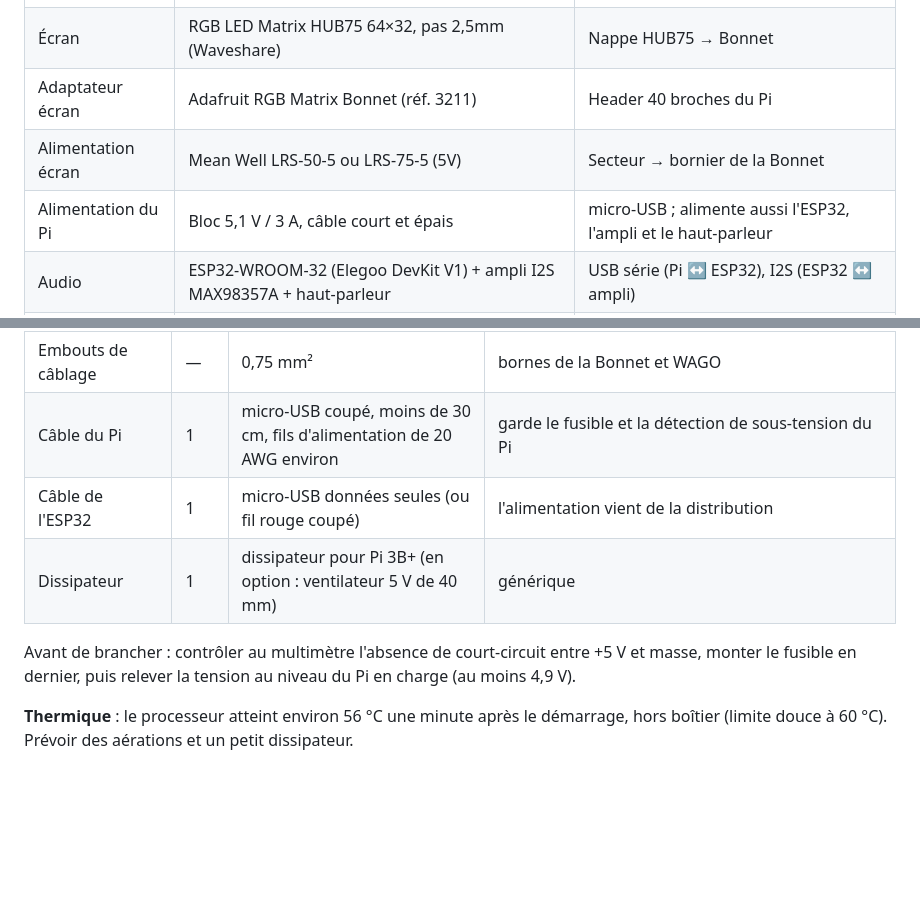
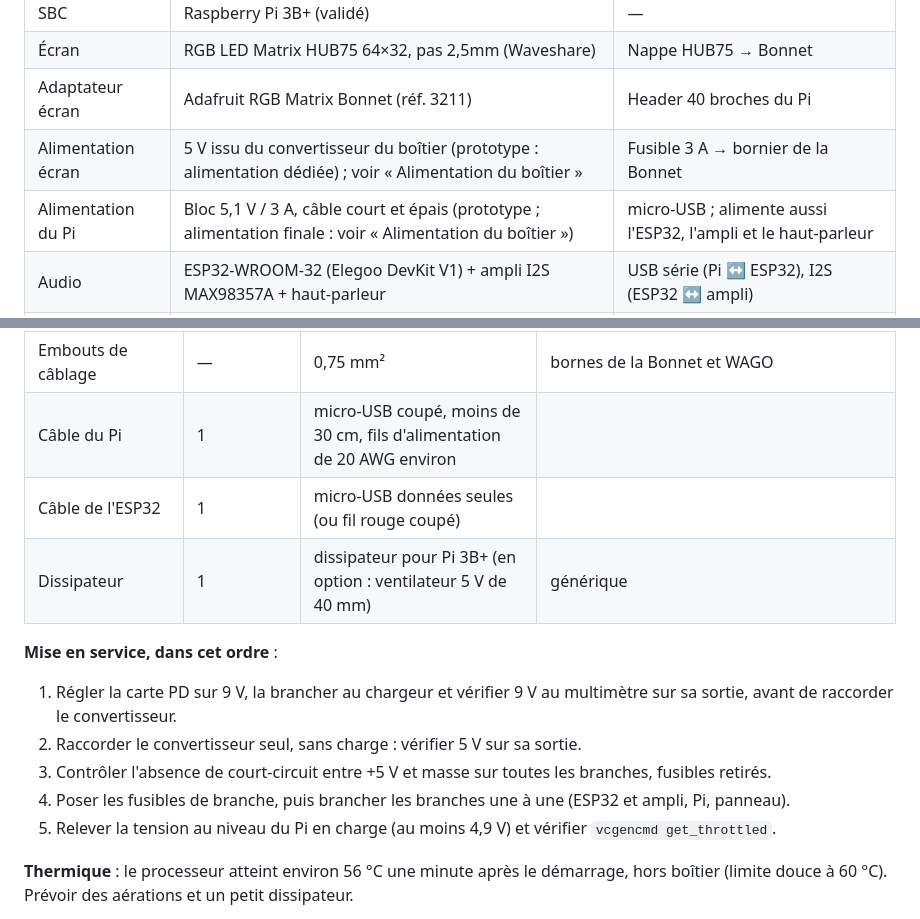
Before and after one commit to laurentChin/smartclock, a Markdown page: README.md, 2 parts joined by grey strips. GitHub-like rendering; blank space fills up the shorter version.

```diff
--- a/README.md
+++ b/README.md
@@ -10,8 +10,8 @@ Radio-réveil connecté basé sur Raspberry Pi, avec afficheur RGB LED matrix
 | SBC | Raspberry Pi 3B+ (validé) | — |
 | Écran | RGB LED Matrix HUB75 64×32, pas 2,5mm (Waveshare) | Nappe HUB75 → Bonnet |
 | Adaptateur écran | Adafruit RGB Matrix Bonnet (réf. 3211) | Header 40 broches du Pi |
-| Alimentation écran | Mean Well LRS-50-5 ou LRS-75-5 (5V) | Secteur → bornier de la Bonnet |
-| Alimentation du Pi | Bloc 5,1 V / 3 A, câble court et épais | micro-USB ; alimente aussi l'ESP32, l'ampli et le haut-parleur |
+| Alimentation écran | 5 V issu du convertisseur du boîtier (prototype : alimentation dédiée) ; voir « Alimentation du boîtier » | Fusible 3 A → bornier de la Bonnet |
+| Alimentation du Pi | Bloc 5,1 V / 3 A, câble court et épais (prototype ; alimentation finale : voir « Alimentation du boîtier ») | micro-USB ; alimente aussi l'ESP32, l'ampli et le haut-parleur |
 | Audio | ESP32-WROOM-32 (Elegoo DevKit V1) + ampli I2S MAX98357A + haut-parleur | USB série (Pi ↔ ESP32), I2S (ESP32 ↔ ampli) |
 | Boutons | 3 poussoirs (principal, volume +, volume −) | GPIO 32 / 33 / 27 de l'ESP32, vers GND |
 
@@ -72,10 +106,15 @@ fiches techniques elles-mêmes sont à relire avant commande) :
 | Embouts de câblage | — | 0,75 mm² | bornes de la Bonnet et WAGO |
-| Câble du Pi | 1 | micro-USB coupé, moins de 30 cm, fils d'alimentation de 20 AWG environ | garde le fusible et la détection de sous-tension du Pi |
-| Câble de l'ESP32 | 1 | micro-USB données seules (ou fil rouge coupé) | l'alimentation vient de la distribution |
+| Câble du Pi | 1 | micro-USB coupé, moins de 30 cm, fils d'alimentation de 20 AWG environ | |
+| Câble de l'ESP32 | 1 | micro-USB données seules (ou fil rouge coupé) | |
 | Dissipateur | 1 | dissipateur pour Pi 3B+ (en option : ventilateur 5 V de 40 mm) | générique |
 
-Avant de brancher : contrôler au multimètre l'absence de court-circuit entre +5 V et masse, monter le fusible en
-dernier, puis relever la tension au niveau du Pi en charge (au moins 4,9 V).
+**Mise en service, dans cet ordre** :
+1. Régler la carte PD sur 9 V, la brancher au chargeur et vérifier 9 V au multimètre sur sa sortie, avant de
+   raccorder le convertisseur.
+2. Raccorder le convertisseur seul, sans charge : vérifier 5 V sur sa sortie.
+3. Contrôler l'absence de court-circuit entre +5 V et masse sur toutes les branches, fusibles retirés.
+4. Poser les fusibles de branche, puis brancher les branches une à une (ESP32 et ampli, Pi, panneau).
+5. Relever la tension au niveau du Pi en charge (au moins 4,9 V) et vérifier `vcgencmd get_throttled`.
 
 **Thermique** : le processeur atteint environ 56 °C une minute après le démarrage, hors boîtier (limite
 douce à 60 °C). Prévoir des aérations et un petit dissipateur.
```
Also changed, not shown: other parts of README.md (+54 -20 lines).
